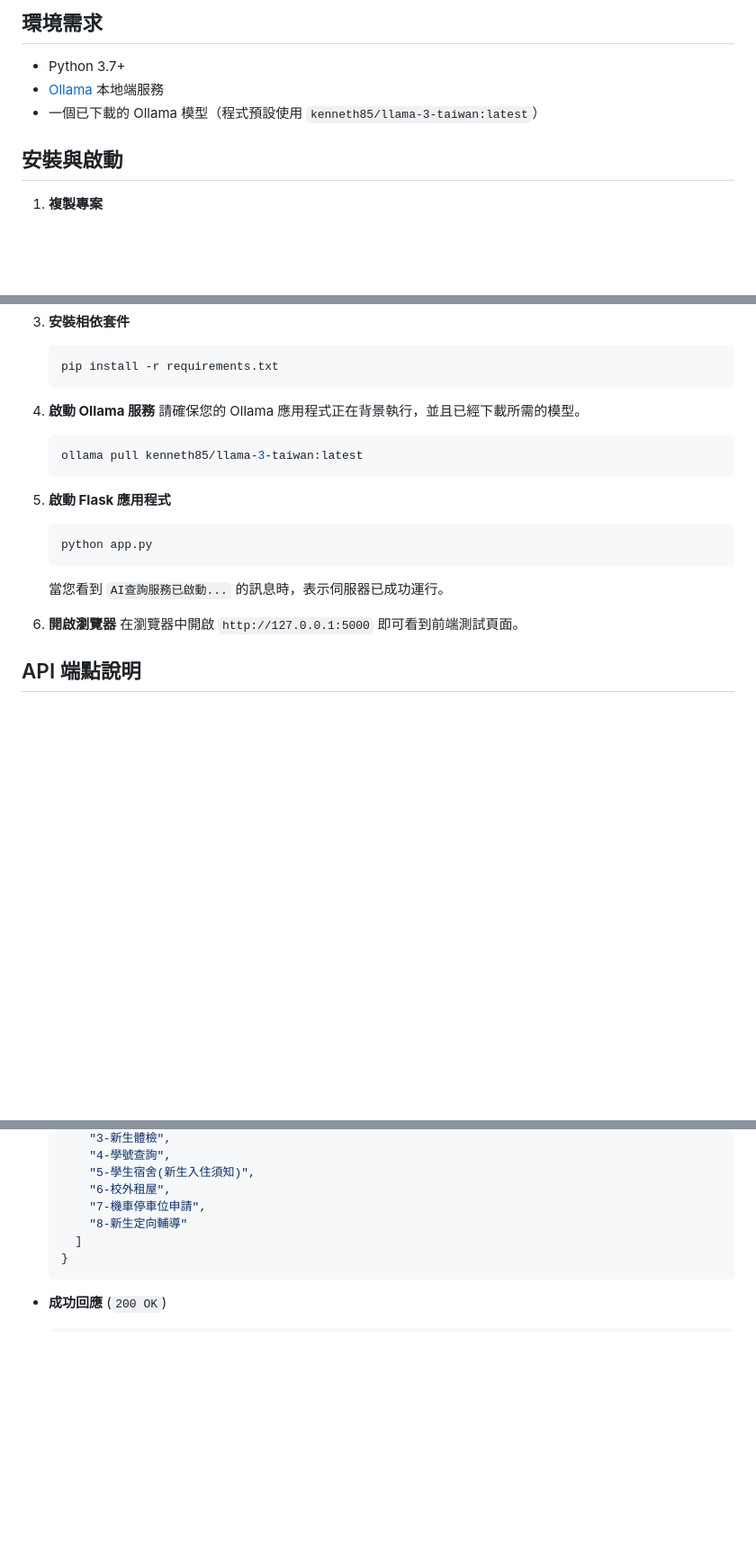
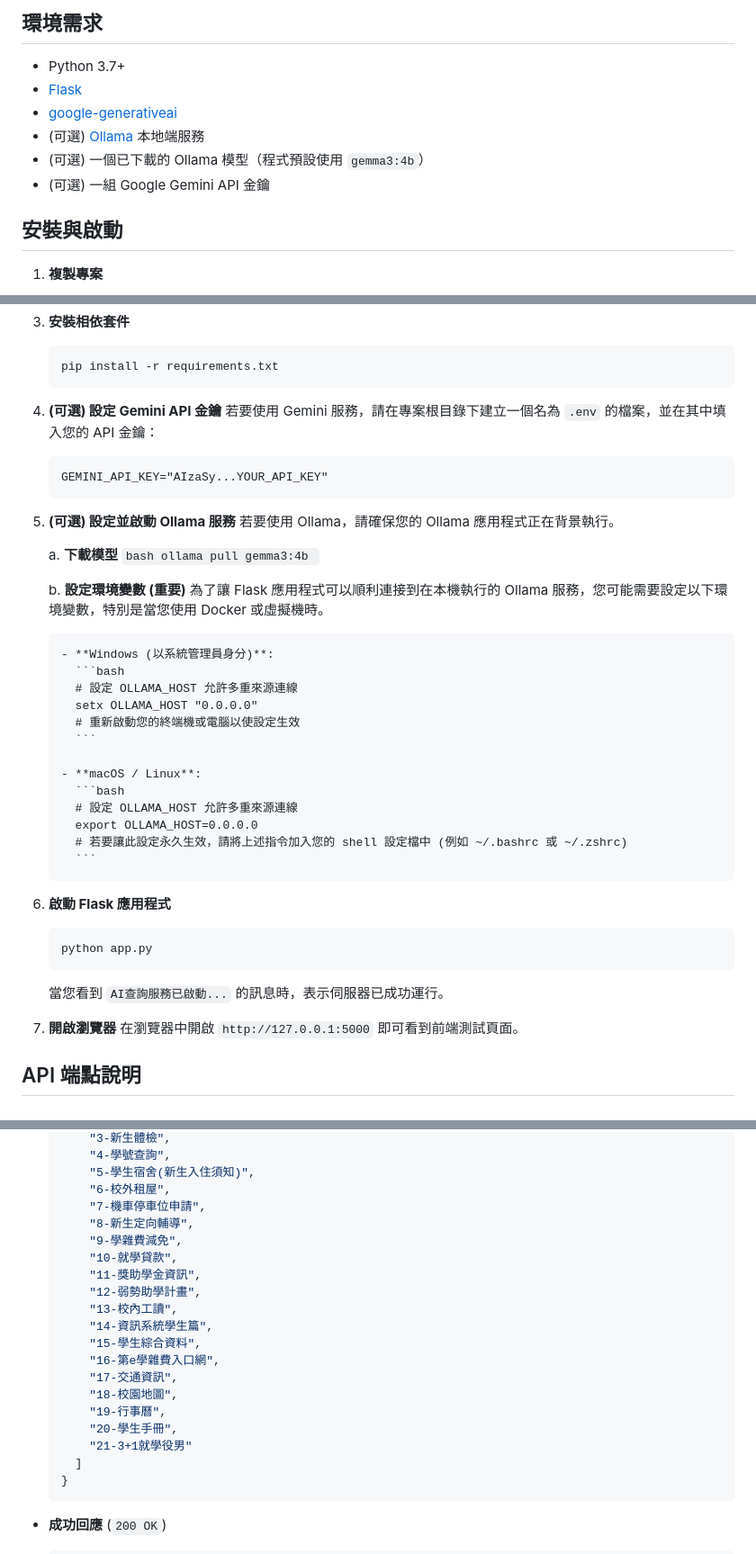
Before and after one commit to peterju/qrag, a Markdown page: README.md, 3 parts joined by grey strips. Shown: that part at 90% size. GitHub-like rendering; blank space fills up the shorter version.

Commit message:
修改 README.md 說明

````diff
--- a/README.md
+++ b/README.md
@@ -46,8 +46,11 @@
 ## 環境需求
 
 - Python 3.7+
-- [Ollama](https://ollama.com/) 本地端服務
-- 一個已下載的 Ollama 模型（程式預設使用 `kenneth85/llama-3-taiwan:latest`）
+- [Flask](https://flask.palletsprojects.com/)
+- [google-generativeai](https://pypi.org/project/google-generativeai/)
+- (可選) [Ollama](https://ollama.com/) 本地端服務
+- (可選) 一個已下載的 Ollama 模型（程式預設使用 `gemma3:4b`）
+- (可選) 一組 Google Gemini API 金鑰
 
 ## 安裝與啟動
 
@@ -73,19 +76,44 @@
     pip install -r requirements.txt
     ```
 
-4.  **啟動 Ollama 服務**
-    請確保您的 Ollama 應用程式正在背景執行，並且已經下載所需的模型。
-    ```bash
-    ollama pull kenneth85/llama-3-taiwan:latest
+4.  **(可選) 設定 Gemini API 金鑰**
+    若要使用 Gemini 服務，請在專案根目錄下建立一個名為 `.env` 的檔案，並在其中填入您的 API 金鑰：
+    ```
+    GEMINI_API_KEY="AIzaSy...YOUR_API_KEY"
     ```
 
-5.  **啟動 Flask 應用程式**
+5.  **(可選) 設定並啟動 Ollama 服務**
+    若要使用 Ollama，請確保您的 Ollama 應用程式正在背景執行。
+
+    a. **下載模型**
+        ```bash
+        ollama pull gemma3:4b
+        ```
+
+    b. **設定環境變數 (重要)**
+        為了讓 Flask 應用程式可以順利連接到在本機執行的 Ollama 服務，您可能需要設定以下環境變數，特別是當您使用 Docker 或虛擬機時。
+
+        - **Windows (以系統管理員身分)**:
+          ```bash
+          # 設定 OLLAMA_HOST 允許多重來源連線
+          setx OLLAMA_HOST "0.0.0.0"
+          # 重新啟動您的終端機或電腦以使設定生效
+          ```
+
+        - **macOS / Linux**:
+          ```bash
+          # 設定 OLLAMA_HOST 允許多重來源連線
+          export OLLAMA_HOST=0.0.0.0
+          # 若要讓此設定永久生效，請將上述指令加入您的 shell 設定檔中 (例如 ~/.bashrc 或 ~/.zshrc)
+          ```
+
+6.  **啟動 Flask 應用程式**
     ```bash
     python app.py
     ```
     當您看到 `AI查詢服務已啟動...` 的訊息時，表示伺服器已成功運行。
 
-6.  **開啟瀏覽器**
+7.  **開啟瀏覽器**
     在瀏覽器中開啟 `http://127.0.0.1:5000` 即可看到前端測試頁面。
 
 ## API 端點說明
@@ -107,7 +135,20 @@
         "5-學生宿舍(新生入住須知)",
         "6-校外租屋",
         "7-機車停車位申請",
-        "8-新生定向輔導"
+        "8-新生定向輔導",
+        "9-學雜費減免",
+        "10-就學貸款",
+        "11-獎助學金資訊",
+        "12-弱勢助學計畫",
+        "13-校內工讀",
+        "14-資訊系統學生篇",
+        "15-學生綜合資料",
+        "16-第e學雜費入口網",
+        "17-交通資訊",
+        "18-校園地圖",
+        "19-行事曆",
+        "20-學生手冊",
+        "21-3+1就學役男"
       ]
     }
     ```
````
Also changed, not shown: other parts of README.md (+16 -3 lines).
